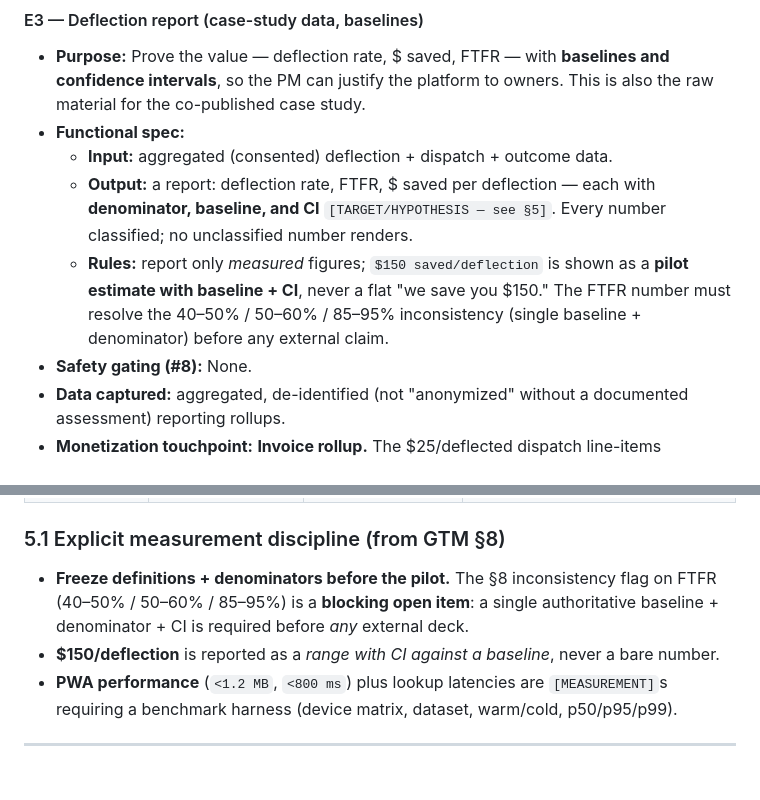
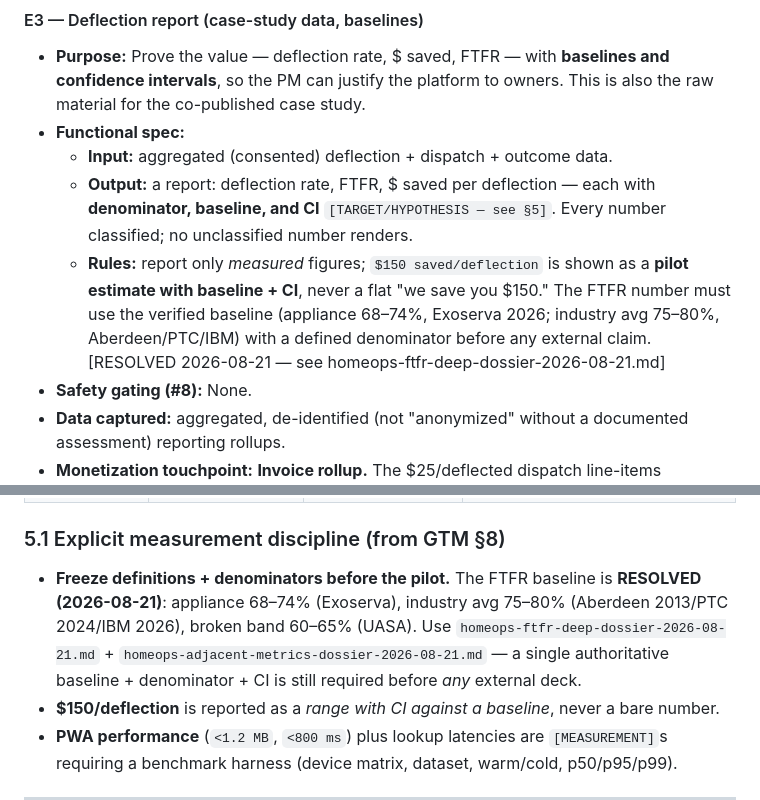
Before and after one commit to bdatkinson/homeops-pwa, a Markdown page: docs/planning/homeops-app-development-document-v1.0.md, 2 parts joined by grey strips. Rendered like a GitHub page; blank space fills up the shorter version.

Commit message:
docs: resolve remaining FTFR inconsistency flags (OQ-07/§8) + gemini NTF line

```diff
--- a/docs/planning/homeops-app-development-document-v1.0.md
+++ b/docs/planning/homeops-app-development-document-v1.0.md
@@ -452,7 +452,7 @@ Three Year 1 segments. Note: the personas doc is **pre-alignment** — its SB 54
 - **Functional spec:**
   - **Input:** aggregated (consented) deflection + dispatch + outcome data.
   - **Output:** a report: deflection rate, FTFR, $ saved per deflection — each with **denominator, baseline, and CI** `[TARGET/HYPOTHESIS — see §5]`. Every number classified; no unclassified number renders.
-  - **Rules:** report only *measured* figures; `$150 saved/deflection` is shown as a **pilot estimate with baseline + CI**, never a flat "we save you $150." The FTFR number must resolve the 40–50% / 50–60% / 85–95% inconsistency (single baseline + denominator) before any external claim.
+  - **Rules:** report only *measured* figures; `$150 saved/deflection` is shown as a **pilot estimate with baseline + CI**, never a flat "we save you $150." The FTFR number must use the verified baseline (appliance 68–74%, Exoserva 2026; industry avg 75–80%, Aberdeen/PTC/IBM) with a defined denominator before any external claim. [RESOLVED 2026-08-21 — see homeops-ftfr-deep-dossier-2026-08-21.md]
 - **Safety gating (#8):** None.
 - **Data captured:** aggregated, de-identified (not "anonymized" without a documented assessment) reporting rollups.
 - **Monetization touchpoint:** **Invoice rollup.** The $25/deflected dispatch line-items aggregate here; this report is the invoice backing.
@@ -540,7 +540,7 @@ Three Year 1 segments. Note: the personas doc is **pre-alignment** — its SB 54
 
 ### 5.1 Explicit measurement discipline (from GTM §8)
 
-- **Freeze definitions + denominators before the pilot.** The §8 inconsistency flag on FTFR (40–50% / 50–60% / 85–95%) is a **blocking open item**: a single authoritative baseline + denominator + CI is required before *any* external deck.
+- **Freeze definitions + denominators before the pilot.** The FTFR baseline is **RESOLVED (2026-08-21)**: appliance 68–74% (Exoserva), industry avg 75–80% (Aberdeen 2013/PTC 2024/IBM 2026), broken band 60–65% (UASA). Use `homeops-ftfr-deep-dossier-2026-08-21.md` + `homeops-adjacent-metrics-dossier-2026-08-21.md` — a single authoritative baseline + denominator + CI is still required before *any* external deck.
 - **$150/deflection** is reported as a *range with CI against a baseline*, never a bare number.
 - **PWA performance** (`<1.2 MB`, `<800 ms`) plus lookup latencies are `[MEASUREMENT]`s requiring a benchmark harness (device matrix, dataset, warm/cold, p50/p95/p99).
 
```
